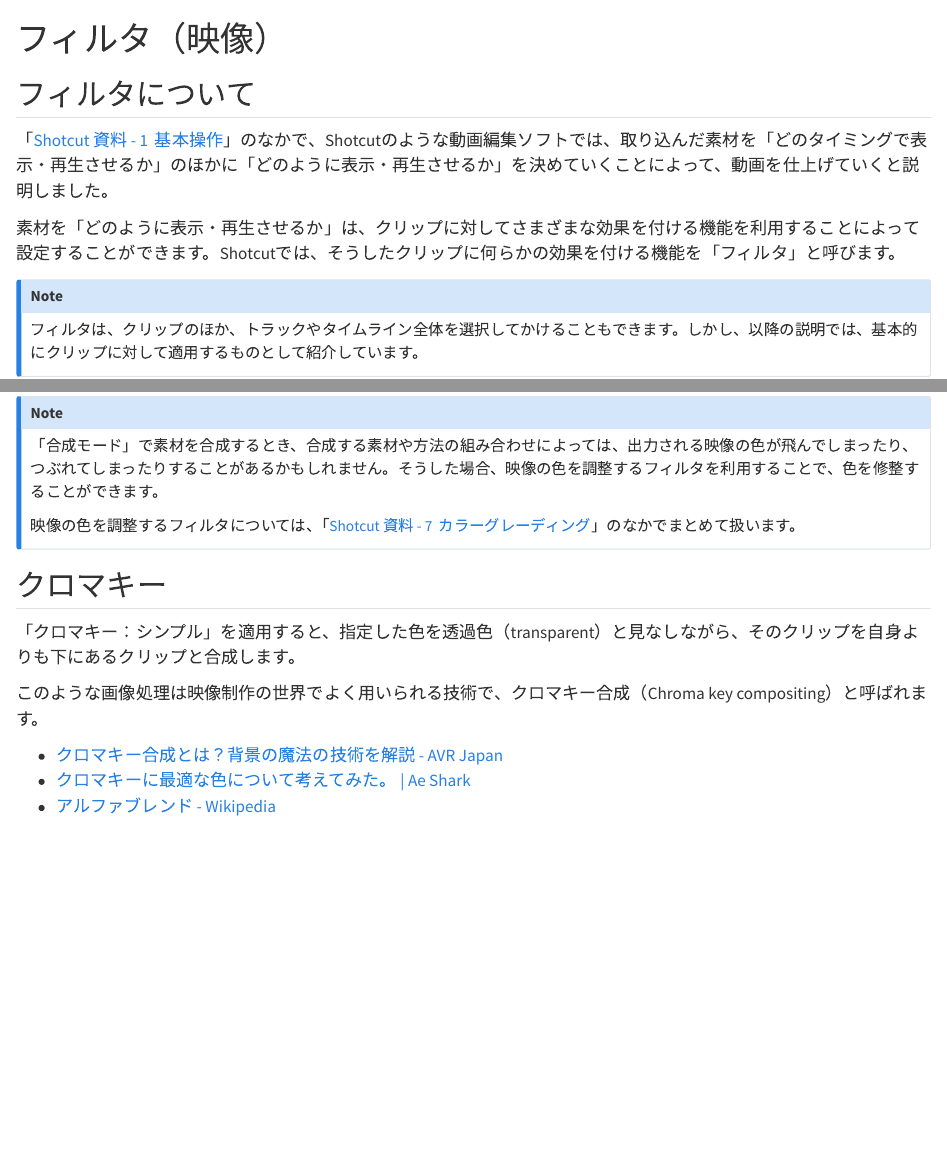
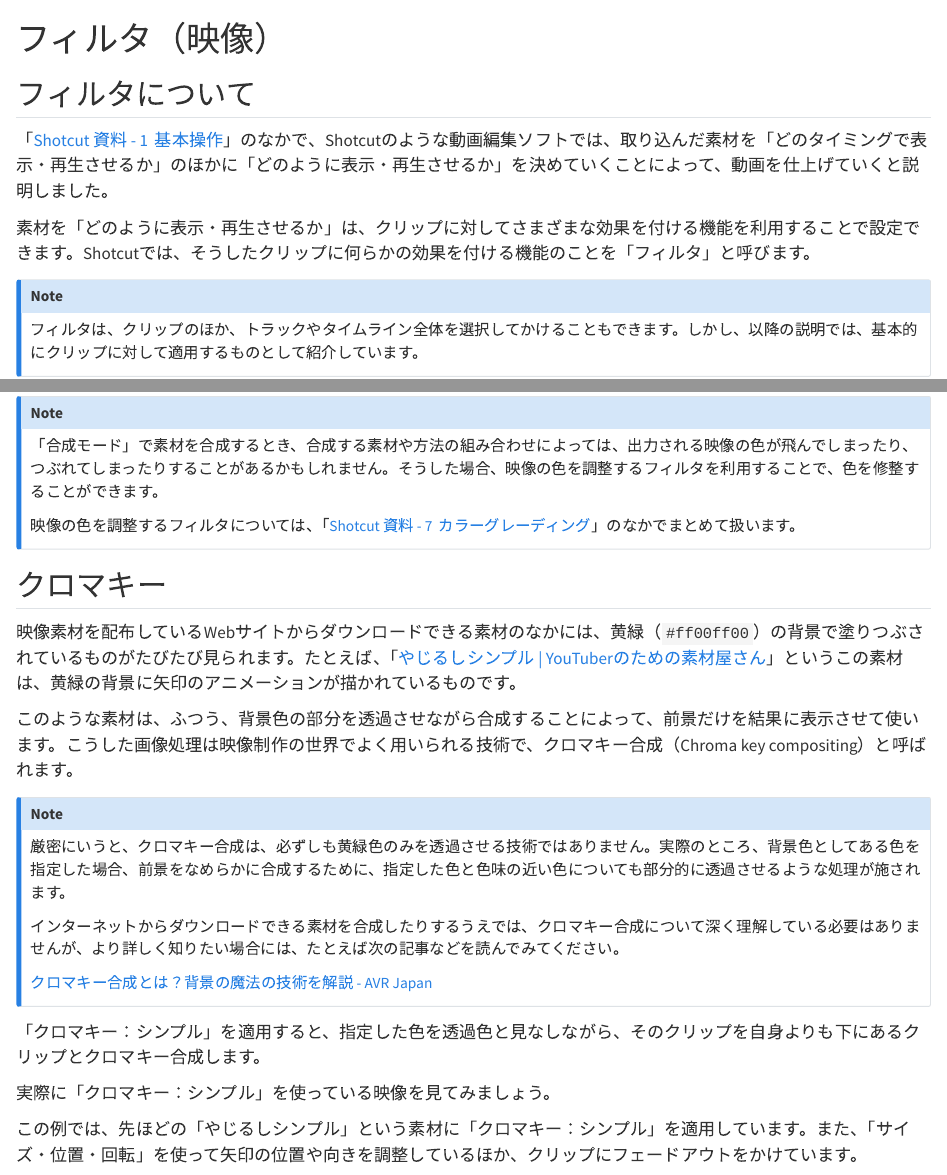
Before and after one commit to paithiov909/shotcut-shiryo, a Quarto document (filter-video.qmd): the page in a window 1100 px wide, from its top, and a second part further down, joined at a grey line. Rendered offline with R 4.5, knitr and Pandoc in place of Quarto, with nearby package versions.

Commit message:
2024-05-28

```diff
--- a/_quarto.yml
+++ b/_quarto.yml
@@ -7,7 +7,12 @@
   title: "Shotcut 資料"
   description: |
     Shotcutの基本的な使い方を紹介します
+  image: assets/video-editing.png
   favicon: favicon.ico
+  open-graph:
+    locale: ja
+  twitter-card:
+    card-style: summary
   chapters:
     - index.qmd
     - intro.qmd
--- a/filter-video.qmd
+++ b/filter-video.qmd
@@ -4,7 +4,7 @@
 
 「[Shotcut 資料 - 1  基本操作](intro.html#%E3%83%97%E3%83%AD%E3%82%B8%E3%82%A7%E3%82%AF%E3%83%88%E3%82%92%E4%BF%9D%E5%AD%98%E3%81%99%E3%82%8B)」のなかで、Shotcutのような動画編集ソフトでは、取り込んだ素材を「どのタイミングで表示・再生させるか」のほかに「どのように表示・再生させるか」を決めていくことによって、動画を仕上げていくと説明しました。
 
-素材を「どのように表示・再生させるか」は、クリップに対してさまざまな効果を付ける機能を利用することによって設定することができます。Shotcutでは、そうしたクリップに何らかの効果を付ける機能を「フィルタ」と呼びます。
+素材を「どのように表示・再生させるか」は、クリップに対してさまざまな効果を付ける機能を利用することで設定できます。Shotcutでは、そうしたクリップに何らかの効果を付ける機能のことを「フィルタ」と呼びます。
 
 :::{.callout-note}
 フィルタは、クリップのほか、トラックやタイムライン全体を選択してかけることもできます。しかし、以降の説明では、基本的にクリップに対して適用するものとして紹介しています。
@@ -162,10 +162,23 @@
 
 ## クロマキー
 
-「クロマキー：シンプル」を適用すると、指定した色を透過色（transparent）と見なしながら、そのクリップを自身よりも下にあるクリップと合成します。
+映像素材を配布しているWebサイトからダウンロードできる素材のなかには、黄緑（`#ff00ff00`）の背景で塗りつぶされているものがたびたび見られます。たとえば、「[やじるしシンプル | YouTuberのための素材屋さん](https://ytsozaiyasan.com/download/6ef206)」というこの素材は、黄緑の背景に矢印のアニメーションが描かれているものです。
 
-このような画像処理は映像制作の世界でよく用いられる技術で、クロマキー合成（Chroma key compositing）と呼ばれます。
+このような素材は、ふつう、背景色の部分を透過させながら合成することによって、前景だけを結果に表示させて使います。こうした画像処理は映像制作の世界でよく用いられる技術で、クロマキー合成（Chroma key compositing）と呼ばれます。
 
-- [クロマキー合成とは？背景の魔法の技術を解説 - AVR Japan](https://avrjapan.com/vp_article04/)
-- [クロマキーに最適な色について考えてみた。 | Ae Shark](https://www.ae-shark.com/green/)
-- [アルファブレンド - Wikipedia](https://ja.wikipedia.org/wiki/%E3%82%A2%E3%83%AB%E3%83%95%E3%82%A1%E3%83%96%E3%83%AC%E3%83%B3%E3%83%89)
+:::{.callout-note}
+厳密にいうと、クロマキー合成は、必ずしも黄緑色のみを透過させる技術ではありません。実際のところ、背景色としてある色を指定した場合、前景をなめらかに合成するために、指定した色と色味の近い色についても部分的に透過させるような処理が施されます。
+
+インターネットからダウンロードできる素材を合成したりするうえでは、クロマキー合成について深く理解している必要はありませんが、より詳しく知りたい場合には、たとえば次の記事などを読んでみてください。
+
+[クロマキー合成とは？背景の魔法の技術を解説 - AVR Japan](https://avrjapan.com/vp_article04/)
+:::
+
+「クロマキー：シンプル」を適用すると、指定した色を透過色と見なしながら、そのクリップを自身よりも下にあるクリップとクロマキー合成します。
+
+実際に「クロマキー：シンプル」を使っている映像を見てみましょう。
+
+:::{.youtube video_id=xFl3A9WfkkA title="「クロマキー：シンプル」" collapse=false}
+:::
+
+この例では、先ほどの「やじるしシンプル」という素材に「クロマキー：シンプル」を適用しています。また、「サイズ・位置・回転」を使って矢印の位置や向きを調整しているほか、クリップにフェードアウトをかけています。
```
Also changed, not shown: todo.qmd (+1 -1 lines), assets/video-editing.png (added), docs/search.json, 10 other files.
